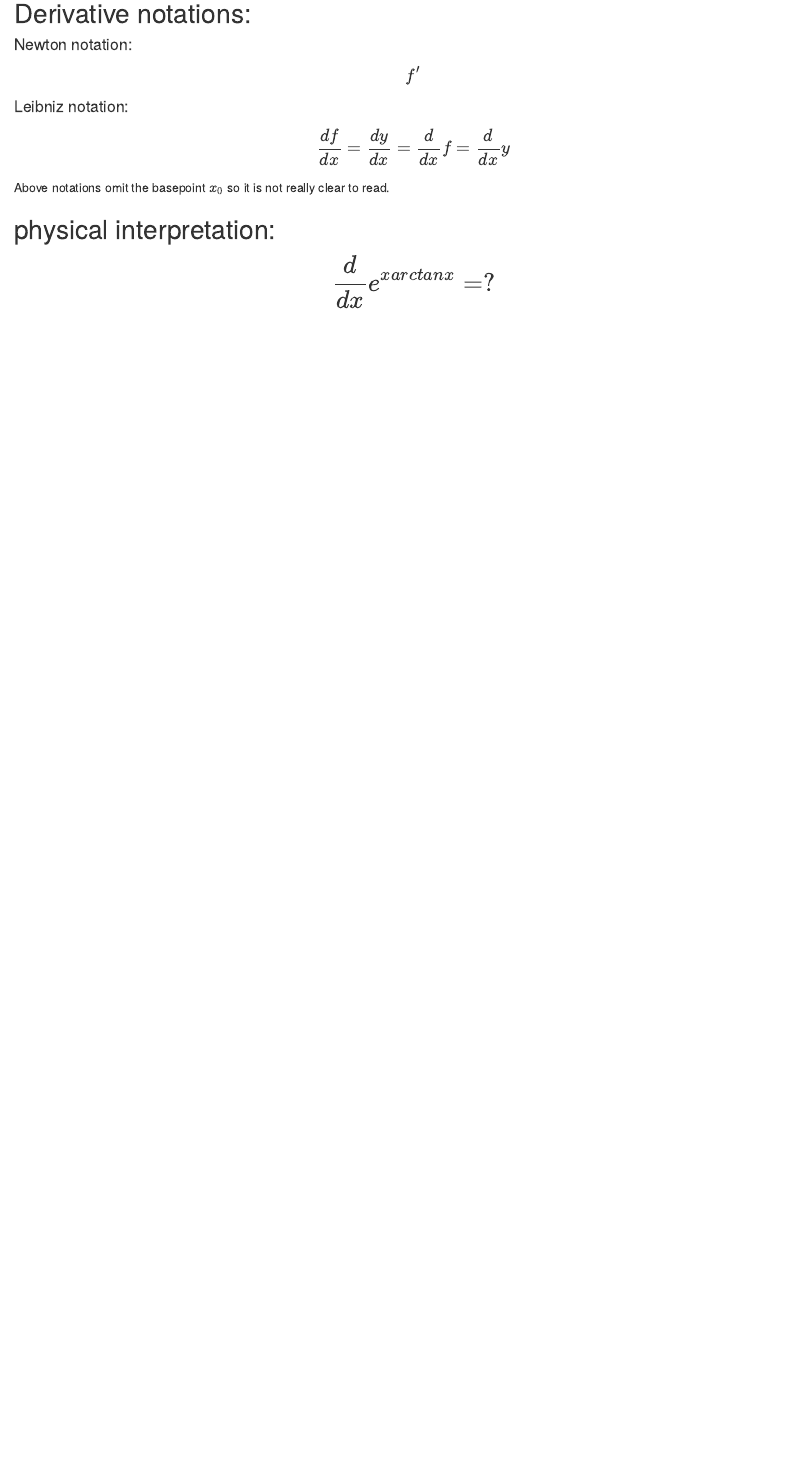
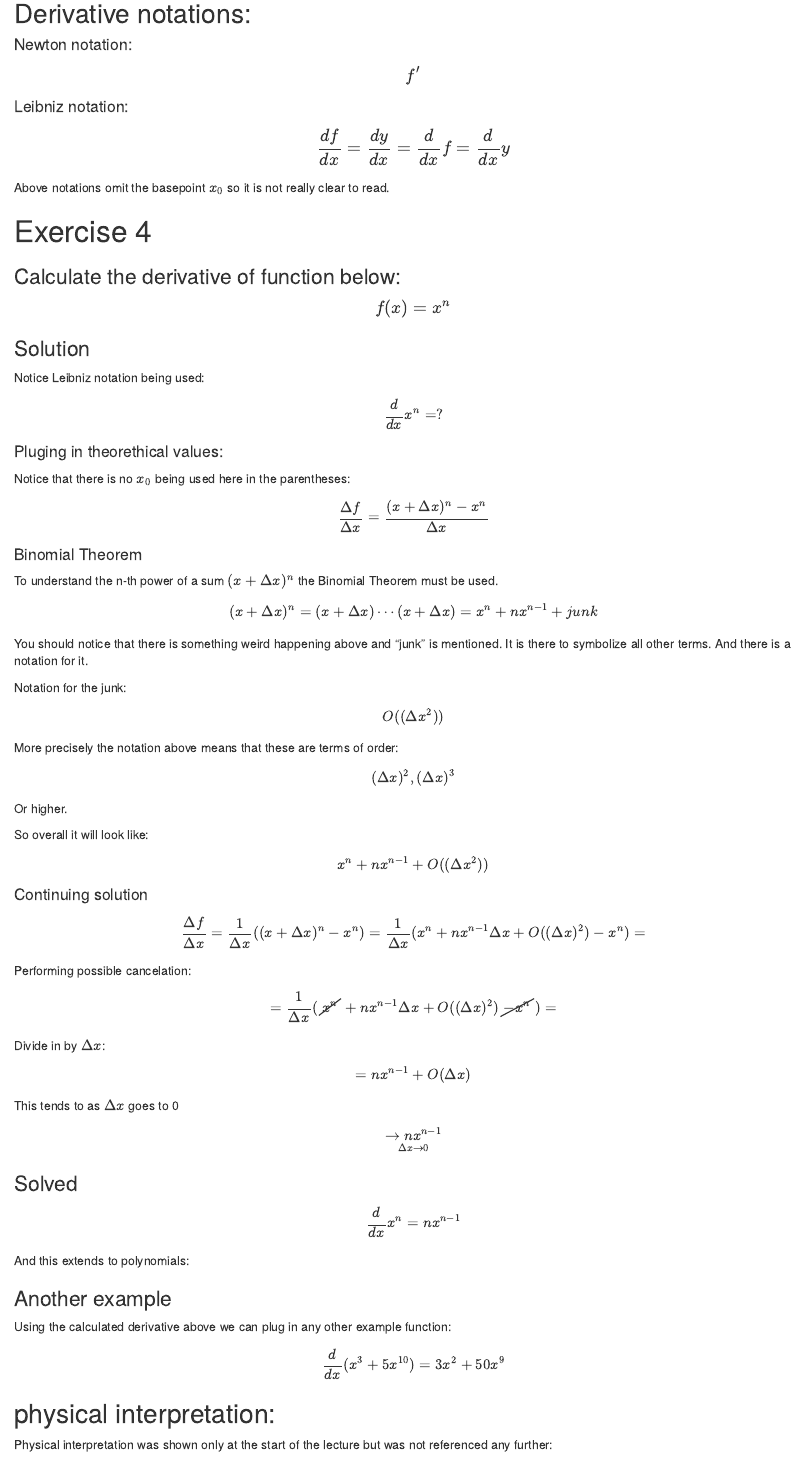
Before and after one commit to Kaszanas/MIT-Notes, an R Markdown document (18-01sc-Single-variable-calculus/Lecture_1_Definition_and_basic_rules.Rmd): the page in a window 1100 px wide, from 4160 px down. Rendered offline with R 4.5, knitr and Pandoc, with nearby package versions.

Commit message:
Finished Lecture 1 from Single Variable Calculus

````diff
--- a/18-01sc-Single-variable-calculus/Lecture_1_Definition_and_basic_rules.Rmd
+++ b/18-01sc-Single-variable-calculus/Lecture_1_Definition_and_basic_rules.Rmd
@@ -256,14 +256,107 @@
 
 Above notations omit the basepoint $x_{0}$ so it is not really clear to read.
 
+<!-- #region -->
+# Exercise 4
+
+### Calculate the derivative of function below:
+
+$$
+\large f(x) = x^{n}
+$$
+
+### Solution
+
+Notice Leibniz notation being used:
+
+$$
+\frac{d}{dx}x^{n} = ?
+$$
+
+#### Pluging in theorethical values:
+
+Notice that there is no $x_{0}$ being used here in the parentheses:
+
+$$
+\frac{\Delta{f}}{\Delta{x}} = \frac{(x+\Delta{x})^{n}-x^{n}}{\Delta{x}}
+$$
+
+
+#### Binomial Theorem
+
+To understand the n-th power of a sum $(x+\Delta{x})^{n}$ the Binomial Theorem must be used.
+
+$$
+(x+\Delta{x})^{n} = (x+\Delta{x}) \cdots (x+\Delta{x}) = x^{n}+nx^{n-1}+junk
+$$
+
+You should notice that there is something weird happening above and "junk" is mentioned. It is there to symbolize all other terms. And there is a notation for it.
+
+Notation for the junk:
+
+$$
+O((\Delta{x}^{2}))
+$$
+
+More precisely the notation above means that these are terms of order:
+
+$$
+(\Delta{x})^{2},(\Delta{x})^{3}
+$$
+
+Or higher.
+
+So overall it will look like:
+
+$$
+x^{n}+nx^{n-1}+O((\Delta{x}^{2}))
+$$
+
+#### Continuing solution
+
+$$
+\frac{\Delta{f}}{\Delta{x}} = \frac{1}{\Delta{x}}((x+\Delta{x})^{n}-x^{n}) = \frac{1}{\Delta{x}}(x^{n}+nx^{n-1}\Delta{x}+O((\Delta{x})^{2})-x^{n}) =
+$$
+
+Performing possible cancelation:
+
+$$
+= \frac{1}{\Delta{x}}(\cancel{x^{n}}+nx^{n-1}\Delta{x}+O((\Delta{x})^{2})\cancel{-x^{n}}) =
+$$
+
+Divide in by $\Delta{x}$:
+
+$$
+= nx^{n-1}+O(\Delta{x})
+$$
+
+This tends to as $\Delta{x}$ goes to 0
+
+$$
+\underset{\Delta{x}\to{0}}{\rightarrow{nx^{n-1}}}
+$$
+
+### Solved
+
+$$
+\frac{d}{dx}x^{n} = nx^{n-1}
+$$
+
+And this extends to polynomials:
+
+### Another example
+
+Using the calculated derivative above we can plug in any other example function:
+
+$$
+\frac{d}{dx}(x^{3}+5x^{10}) = 3x^{2} + 50x^{9}
+$$
+<!-- #endregion -->
 
 ## physical interpretation:
+
+Physical interpretation was shown only at the start of the lecture but was not referenced any further:
 
 $$
 \LARGE \frac{d}{dx}e^{xarctanx}=?
 $$
-
-
-```{python}
-
-```
````
